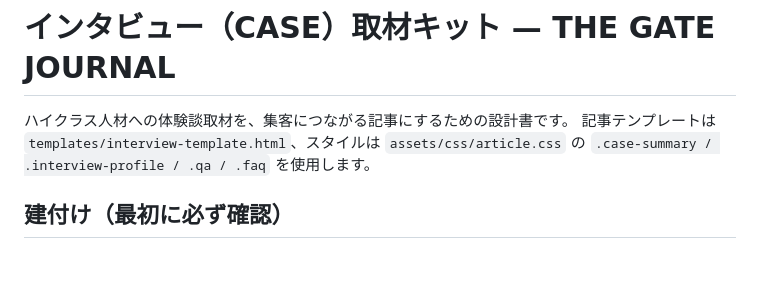
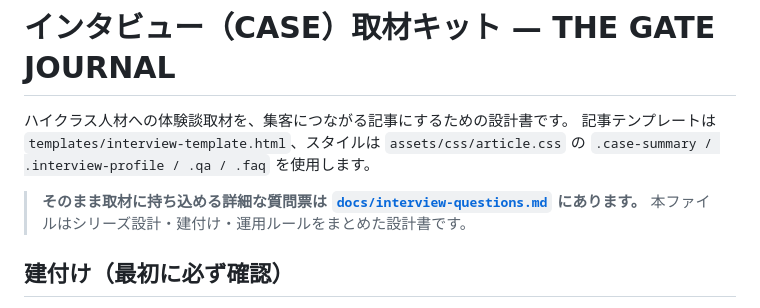
Before and after one commit to hokan38/Business, a Markdown page: docs/interview-kit.md, the part around the change. Drawn GitHub-style; blank space fills up the shorter version.

```diff
--- a/docs/interview-kit.md
+++ b/docs/interview-kit.md
@@ -3,6 +3,9 @@
 ハイクラス人材への体験談取材を、集客につながる記事にするための設計書です。
 記事テンプレートは `templates/interview-template.html`、スタイルは `assets/css/article.css` の
 `.case-summary / .interview-profile / .qa / .faq` を使用します。
+
+> **そのまま取材に持ち込める詳細な質問票は [`docs/interview-questions.md`](./interview-questions.md) にあります。**
+> 本ファイルはシリーズ設計・建付け・運用ルールをまとめた設計書です。
 
 ## 建付け（最初に必ず確認）
 
```
Also changed, not shown: docs/interview-questions.md (added, +155 -0 lines).
